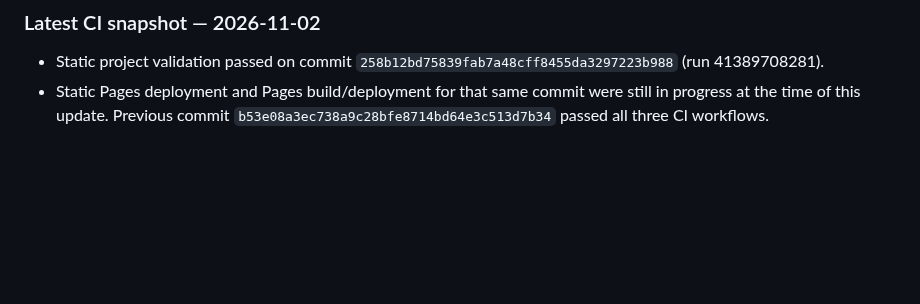
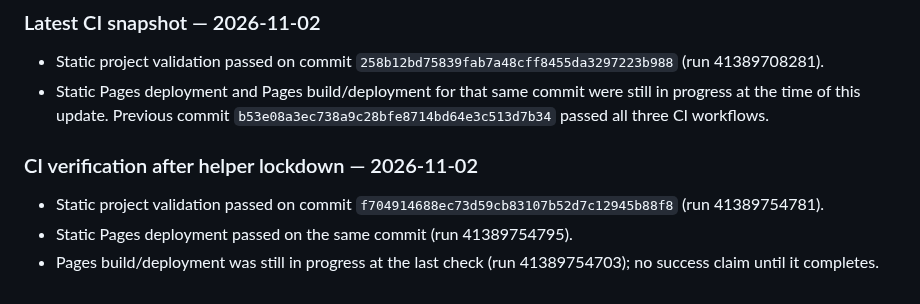
Before and after one commit to smartdigitalseva05-hash/smart-grocery-store-pro, a Markdown page: PROJECT_STATUS.md, the part around the change. GitHub-like rendering; blank space fills up the shorter version.

Commit message:
Record helper lockdown CI verification

```diff
--- a/PROJECT_STATUS.md
+++ b/PROJECT_STATUS.md
@@ -550,3 +550,9 @@ Executed inside explicit transactions using `SET LOCAL ROLE` and synthetic JWT s
 ### Latest CI snapshot — 2026-11-02
 - Static project validation passed on commit `258b12bd75839fab7a48cff8455da3297223b988` (run 41389708281).
 - Static Pages deployment and Pages build/deployment for that same commit were still in progress at the time of this update. Previous commit `b53e08a3ec738a9c28bfe8714bd64e3c513d7b34` passed all three CI workflows.
+
+
+### CI verification after helper lockdown — 2026-11-02
+- Static project validation passed on commit `f704914688ec73d59cb83107b52d7c12945b88f8` (run 41389754781).
+- Static Pages deployment passed on the same commit (run 41389754795).
+- Pages build/deployment was still in progress at the last check (run 41389754703); no success claim until it completes.
```
